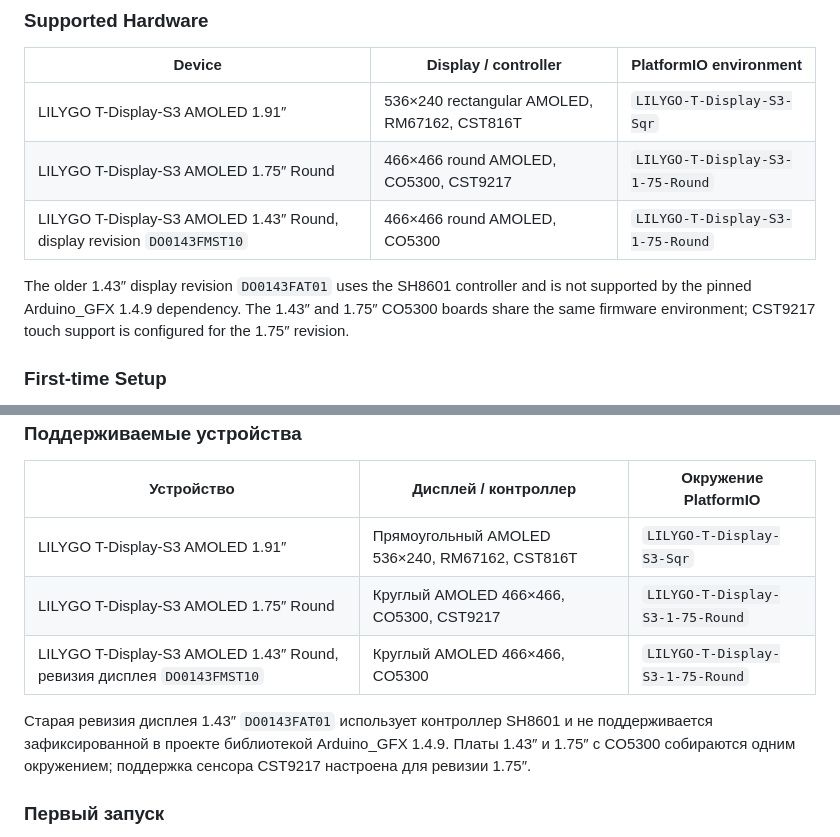
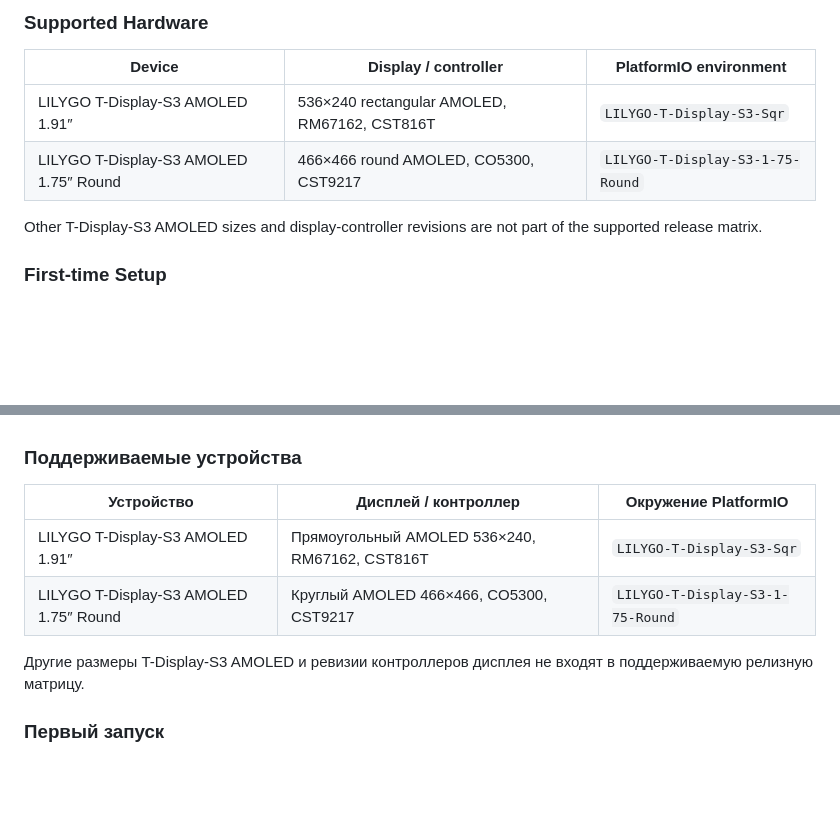
Before and after one commit to Clevik/LiLyGo_NetMonitor, a Markdown page: README.md, 2 parts joined by grey strips. GitHub-like rendering; blank space fills up the shorter version.

Commit message:
docs: limit supported hardware to verified models

```diff
--- a/README.md
+++ b/README.md
@@ -30,12 +30,9 @@ The dashboard includes:
 |--------|----------------------|------------------------|
 | LILYGO T-Display-S3 AMOLED 1.91″ | 536×240 rectangular AMOLED, RM67162, CST816T | `LILYGO-T-Display-S3-Sqr` |
 | LILYGO T-Display-S3 AMOLED 1.75″ Round | 466×466 round AMOLED, CO5300, CST9217 | `LILYGO-T-Display-S3-1-75-Round` |
-| LILYGO T-Display-S3 AMOLED 1.43″ Round, display revision `DO0143FMST10` | 466×466 round AMOLED, CO5300 | `LILYGO-T-Display-S3-1-75-Round` |
 
-The older 1.43″ display revision `DO0143FAT01` uses the SH8601 controller and
-is not supported by the pinned Arduino_GFX 1.4.9 dependency. The 1.43″ and
-1.75″ CO5300 boards share the same firmware environment; CST9217 touch support
-is configured for the 1.75″ revision.
+Other T-Display-S3 AMOLED sizes and display-controller revisions are not part
+of the supported release matrix.
 
 ### First-time Setup
 
@@ -153,12 +150,9 @@ the application and its selected filesystem are rolled back.
 |-------------|----------------------|----------------------|
 | LILYGO T-Display-S3 AMOLED 1.91″ | Прямоугольный AMOLED 536×240, RM67162, CST816T | `LILYGO-T-Display-S3-Sqr` |
 | LILYGO T-Display-S3 AMOLED 1.75″ Round | Круглый AMOLED 466×466, CO5300, CST9217 | `LILYGO-T-Display-S3-1-75-Round` |
-| LILYGO T-Display-S3 AMOLED 1.43″ Round, ревизия дисплея `DO0143FMST10` | Круглый AMOLED 466×466, CO5300 | `LILYGO-T-Display-S3-1-75-Round` |
 
-Старая ревизия дисплея 1.43″ `DO0143FAT01` использует контроллер SH8601 и не
-поддерживается зафиксированной в проекте библиотекой Arduino_GFX 1.4.9. Платы
-1.43″ и 1.75″ с CO5300 собираются одним окружением; поддержка сенсора CST9217
-настроена для ревизии 1.75″.
+Другие размеры T-Display-S3 AMOLED и ревизии контроллеров дисплея не входят в
+поддерживаемую релизную матрицу.
 
 ### Первый запуск
 
```
